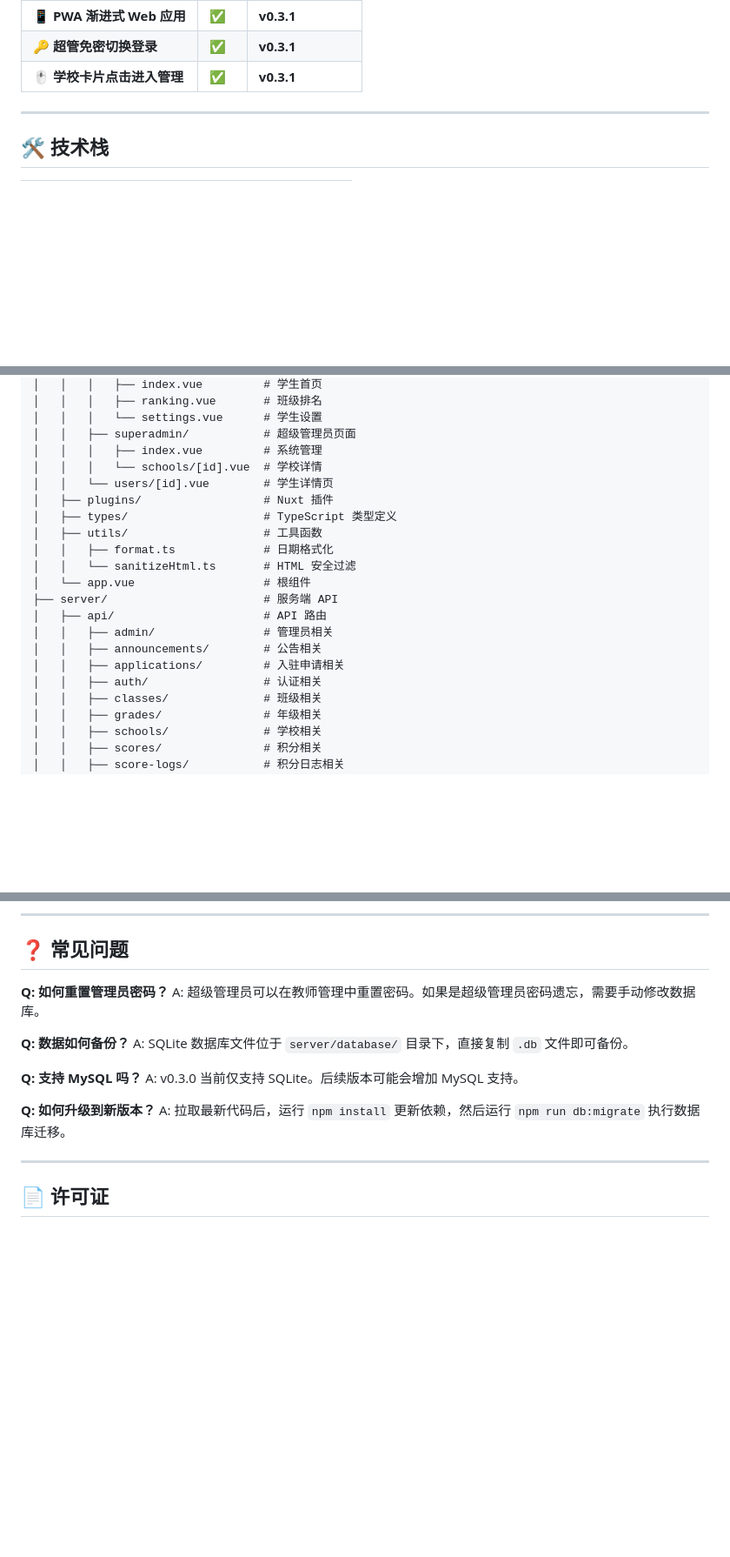
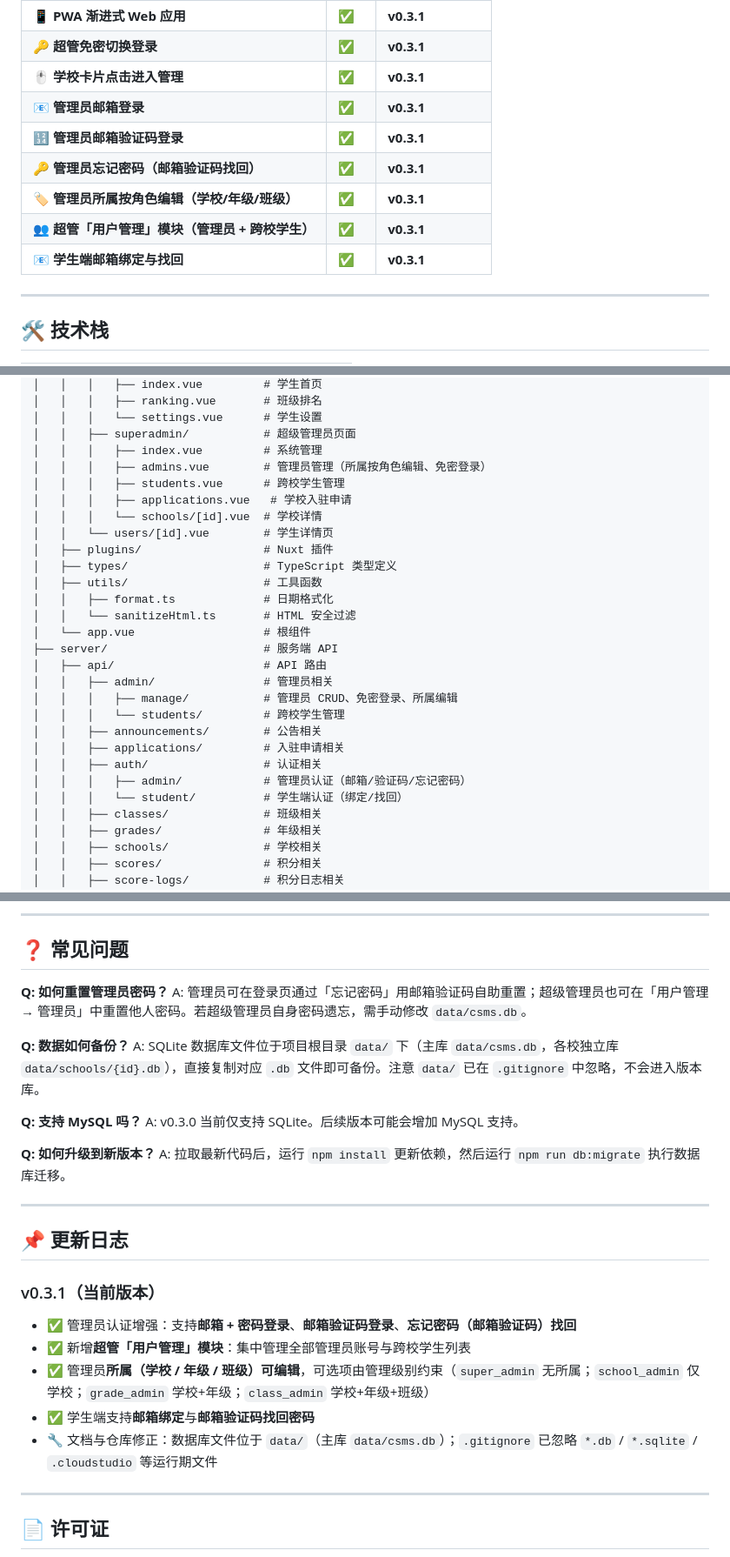
Before and after one commit to QianKunBoss/ClassScoreManageSystem, a Markdown page: README.md, 3 parts joined by grey strips. Shown at 87% size. Rendered like a GitHub page; blank space fills up the shorter version.

Commit message:
更新 README.md

```diff
--- a/README.md
+++ b/README.md
@@ -120,6 +123,12 @@ v0.3.0 是 CSMS 的一次**完全重构**，从 PHP + jQuery 的传统架构全
 | 📱 **PWA 渐进式 Web 应用** | ✅ | **v0.3.1** |
 | 🔑 **超管免密切换登录** | ✅ | **v0.3.1** |
 | 🖱 **学校卡片点击进入管理** | ✅ | **v0.3.1** |
+| 📧 **管理员邮箱登录** | ✅ | **v0.3.1** |
+| 🔢 **管理员邮箱验证码登录** | ✅ | **v0.3.1** |
+| 🔑 **管理员忘记密码（邮箱验证码找回）** | ✅ | **v0.3.1** |
+| 🏷 **管理员所属按角色编辑（学校/年级/班级）** | ✅ | **v0.3.1** |
+| 👥 **超管「用户管理」模块（管理员 + 跨校学生）** | ✅ | **v0.3.1** |
+| 📧 **学生端邮箱绑定与找回** | ✅ | **v0.3.1** |
 
 ---
 
@@ -241,6 +250,9 @@ ClassScoreManageSystem/
 │   │   │   └── settings.vue      # 学生设置
 │   │   ├── superadmin/           # 超级管理员页面
 │   │   │   ├── index.vue         # 系统管理
+│   │   │   ├── admins.vue        # 管理员管理（所属按角色编辑、免密登录）
+│   │   │   ├── students.vue      # 跨校学生管理
+│   │   │   ├── applications.vue   # 学校入驻申请
 │   │   │   └── schools/[id].vue  # 学校详情
 │   │   └── users/[id].vue        # 学生详情页
 │   ├── plugins/                  # Nuxt 插件
@@ -252,9 +264,13 @@ ClassScoreManageSystem/
 ├── server/                       # 服务端 API
 │   ├── api/                      # API 路由
 │   │   ├── admin/                # 管理员相关
+│   │   │   ├── manage/           # 管理员 CRUD、免密登录、所属编辑
+│   │   │   └── students/         # 跨校学生管理
 │   │   ├── announcements/        # 公告相关
 │   │   ├── applications/         # 入驻申请相关
 │   │   ├── auth/                 # 认证相关
+│   │   │   ├── admin/            # 管理员认证（邮箱/验证码/忘记密码）
+│   │   │   └── student/          # 学生端认证（绑定/找回）
 │   │   ├── classes/              # 班级相关
 │   │   ├── grades/               # 年级相关
 │   │   ├── schools/              # 学校相关
@@ -338,16 +354,27 @@ ClassScoreManageSystem/
 ## ❓ 常见问题
 
 **Q: 如何重置管理员密码？**
-A: 超级管理员可以在教师管理中重置密码。如果是超级管理员密码遗忘，需要手动修改数据库。
+A: 管理员可在登录页通过「忘记密码」用邮箱验证码自助重置；超级管理员也可在「用户管理 → 管理员」中重置他人密码。若超级管理员自身密码遗忘，需手动修改 `data/csms.db`。
 
 **Q: 数据如何备份？**
-A: SQLite 数据库文件位于 `server/database/` 目录下，直接复制 `.db` 文件即可备份。
+A: SQLite 数据库文件位于项目根目录 `data/` 下（主库 `data/csms.db`，各校独立库 `data/schools/{id}.db`），直接复制对应 `.db` 文件即可备份。注意 `data/` 已在 `.gitignore` 中忽略，不会进入版本库。
 
 **Q: 支持 MySQL 吗？**
 A: v0.3.0 当前仅支持 SQLite。后续版本可能会增加 MySQL 支持。
 
 **Q: 如何升级到新版本？**
 A: 拉取最新代码后，运行 `npm install` 更新依赖，然后运行 `npm run db:migrate` 执行数据库迁移。
+
+---
+
+## 📌 更新日志
+
+### v0.3.1（当前版本）
+- ✅ 管理员认证增强：支持**邮箱 + 密码登录**、**邮箱验证码登录**、**忘记密码（邮箱验证码）找回**
+- ✅ 新增**超管「用户管理」模块**：集中管理全部管理员账号与跨校学生列表
+- ✅ 管理员**所属（学校 / 年级 / 班级）可编辑**，可选项由管理级别约束（`super_admin` 无所属；`school_admin` 仅学校；`grade_admin` 学校+年级；`class_admin` 学校+年级+班级）
+- ✅ 学生端支持**邮箱绑定**与**邮箱验证码找回密码**
+- 🔧 文档与仓库修正：数据库文件位于 `data/`（主库 `data/csms.db`）；`.gitignore` 已忽略 `*.db` / `*.sqlite` / `.cloudstudio` 等运行期文件
 
 ---
 
```
Also changed, not shown: other parts of README.md (+3 -0 lines).
